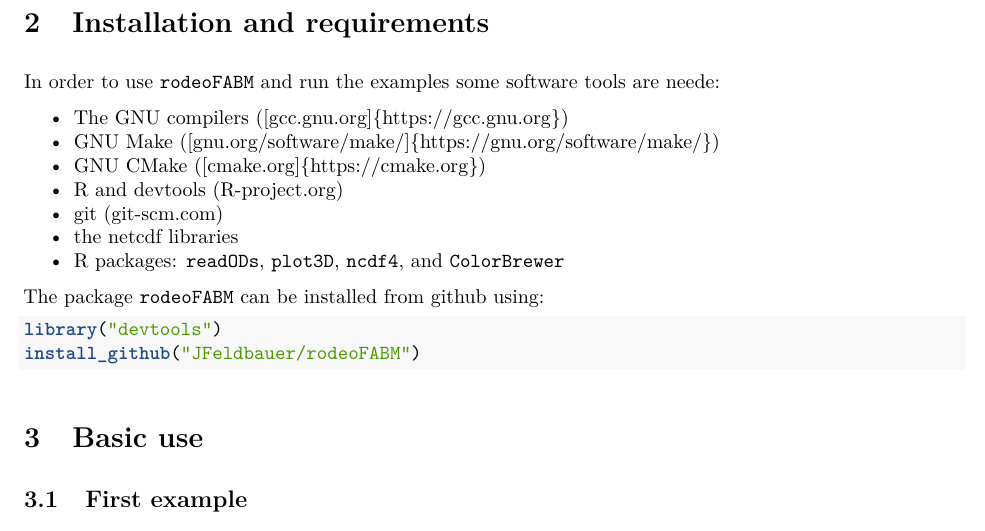
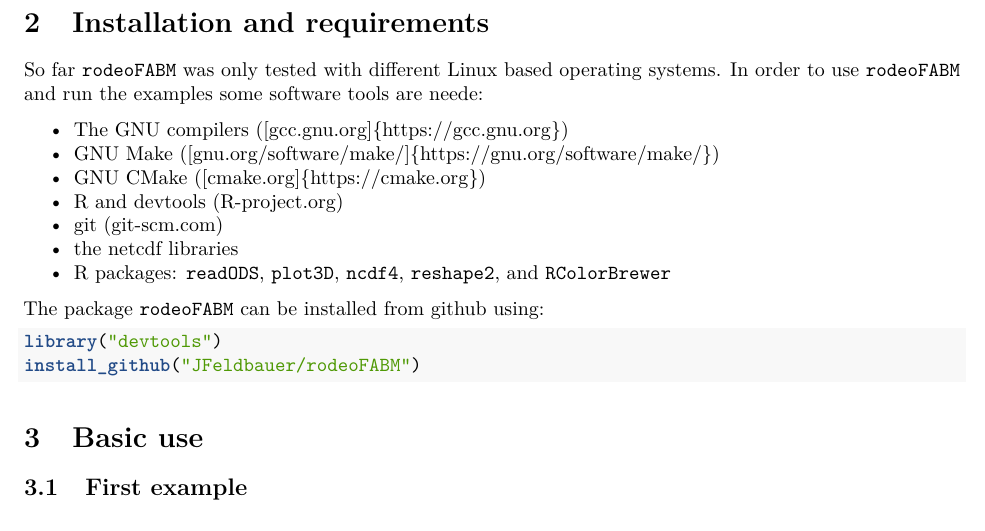
Before and after one commit to JFeldbauer/rodeoFABM, an R Markdown document (vignettes/rodeoFABMVignette.Rmd): part of page 2 of 27 before the commit and part of page 2 of 26 after it, cut so that both start at the same text. The pictures show the output file vignettes/rodeoFABMVignette.pdf that the author committed with the source.

Commit message:
updated vignettes

```diff
--- a/vignettes/rodeoFABMVignette.Rmd
+++ b/vignettes/rodeoFABMVignette.Rmd
@@ -64,7 +64,7 @@
 
 # Installation and requirements
 
-In order to use `rodeoFABM` and run the examples some software tools are neede:
+So far `rodeoFABM` was only tested with different Linux based operating systems. In order to use `rodeoFABM` and run the examples some software tools are neede:
 
 - The GNU compilers ([gcc.gnu.org]{https://gcc.gnu.org})
 - GNU Make ([gnu.org/software/make/]{https://gnu.org/software/make/})
@@ -72,7 +72,7 @@
 - R and devtools ([R-project.org](https://r-project.org))
 - git ([git-scm.com](https://git-scm.com))
 - the netcdf libraries
-- R packages: `readODs`, `plot3D`, `ncdf4`, and `ColorBrewer`
+- R packages: `readODS`, `plot3D`, `ncdf4`, `reshape2`, and `RColorBrewer`
 
 The package `rodeoFABM` can be installed from github using:
 
```
Also changed, not shown: vignettes/rodeoFABMVignette.pdf.
